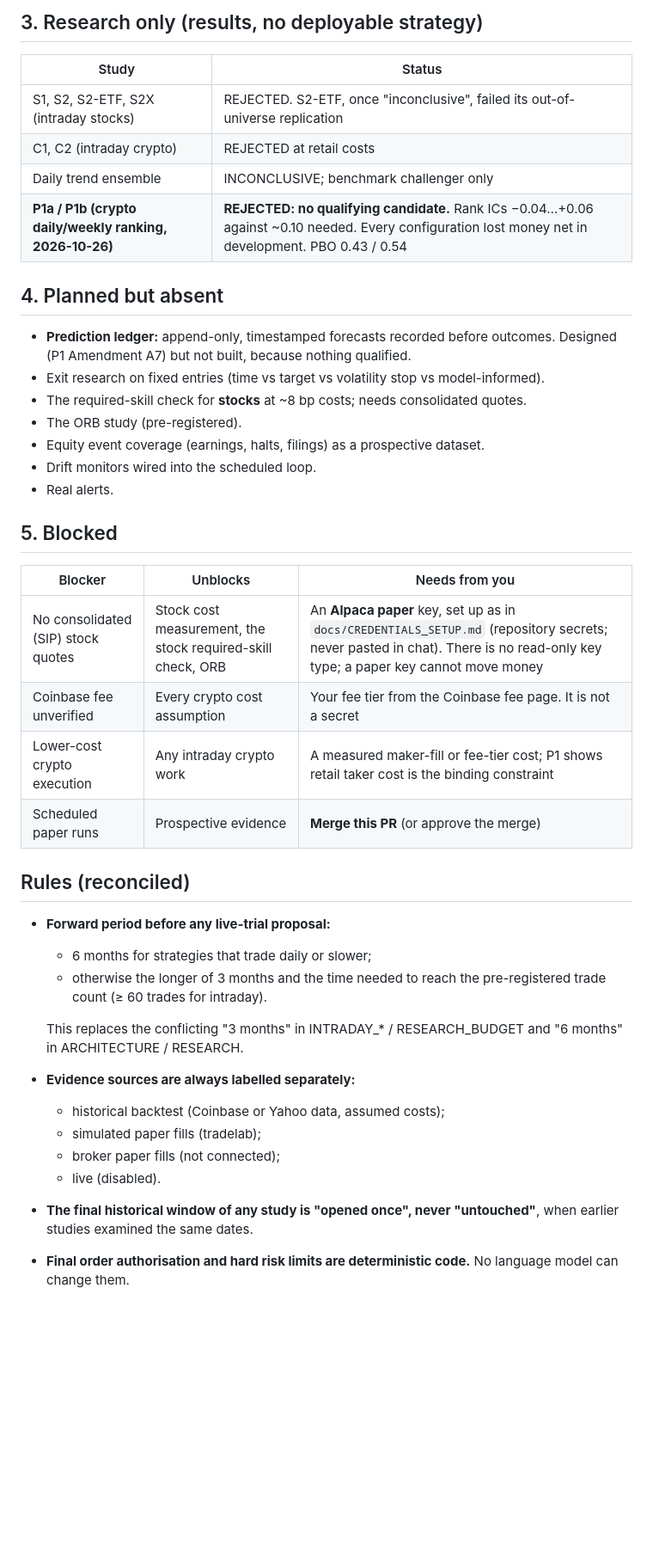
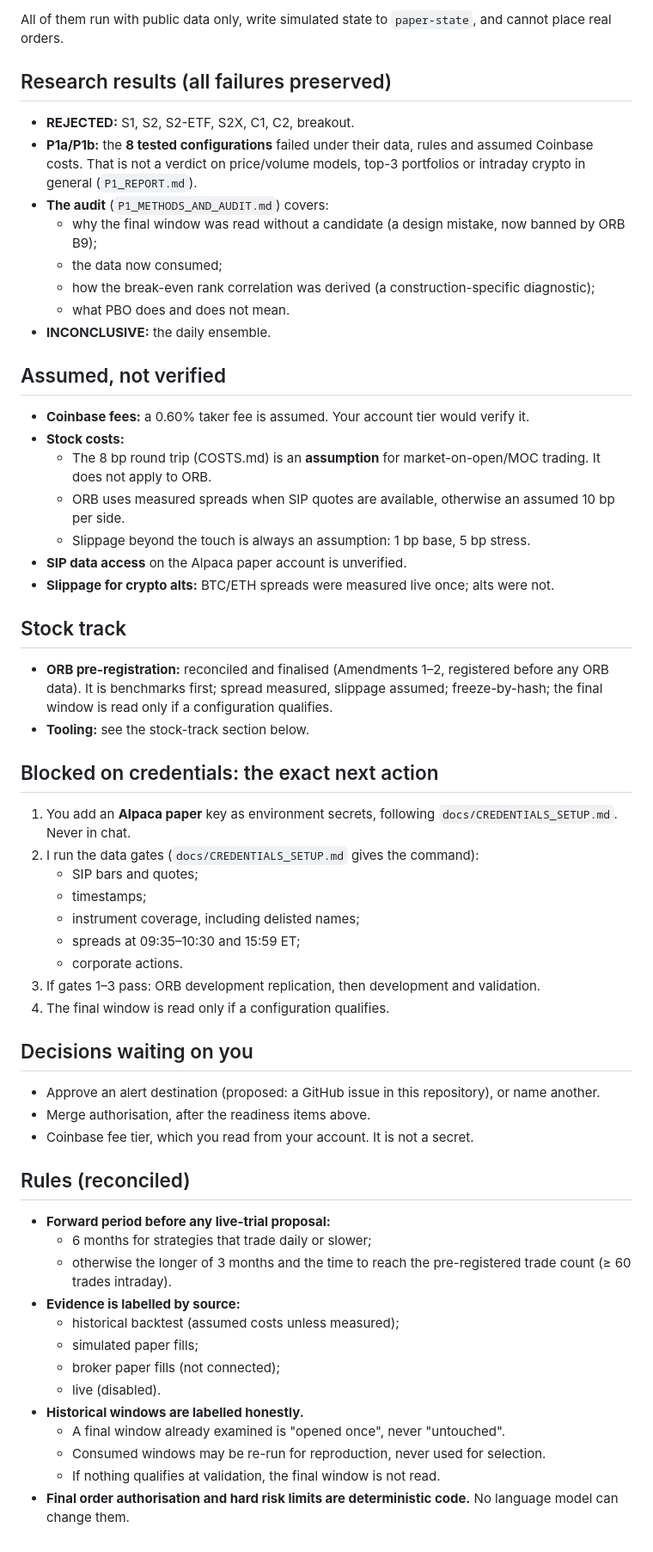
Before and after one commit to brendenhuntzinger1/trading, a Markdown page: STATUS.md, the part around one of its changes. Shown at 86% size. Drawn GitHub-style; blank space fills up the shorter version.

```diff
--- a/STATUS.md
+++ b/STATUS.md
@@ -39,43 +45,60 @@ The research and paper infrastructure needed to find one, and to recognise a fal
 
-## 3. Research only (results, no deployable strategy)
-| Study | Status |
-|---|---|
-| S1, S2, S2-ETF, S2X (intraday stocks) | REJECTED. S2-ETF, once "inconclusive", failed its out-of-universe replication |
-| C1, C2 (intraday crypto) | REJECTED at retail costs |
-| Daily trend ensemble | INCONCLUSIVE; benchmark challenger only |
-| **P1a / P1b (crypto daily/weekly ranking, 2026-10-26)** | **REJECTED: no qualifying candidate.** Rank ICs −0.04…+0.06 against ~0.10 needed. Every configuration lost money net in development. PBO 0.43 / 0.54 |
+All of them run with public data only, write simulated state to `paper-state`, and cannot place real orders.
 
-## 4. Planned but absent
-- **Prediction ledger:** append-only, timestamped forecasts recorded before outcomes. Designed (P1 Amendment
-  A7) but not built, because nothing qualified.
-- Exit research on fixed entries (time vs target vs volatility stop vs model-informed).
-- The required-skill check for **stocks** at ~8 bp costs; needs consolidated quotes.
-- The ORB study (pre-registered).
-- Equity event coverage (earnings, halts, filings) as a prospective dataset.
-- Drift monitors wired into the scheduled loop.
-- Real alerts.
+## Research results (all failures preserved)
+- **REJECTED:** S1, S2, S2-ETF, S2X, C1, C2, breakout.
+- **P1a/P1b:** the **8 tested configurations** failed under their data, rules and assumed Coinbase costs. That
+  is not a verdict on price/volume models, top-3 portfolios or intraday crypto in general (`P1_REPORT.md`).
+- **The audit** (`P1_METHODS_AND_AUDIT.md`) covers:
+  - why the final window was read without a candidate (a design mistake, now banned by ORB B9);
+  - the data now consumed;
+  - how the break-even rank correlation was derived (a construction-specific diagnostic);
+  - what PBO does and does not mean.
+- **INCONCLUSIVE:** the daily ensemble.
 
-## 5. Blocked
-| Blocker | Unblocks | Needs from you |
-|---|---|---|
-| No consolidated (SIP) stock quotes | Stock cost measurement, the stock required-skill check, ORB | An **Alpaca paper** key, set up as in `docs/CREDENTIALS_SETUP.md` (repository secrets; never pasted in chat). There is no read-only key type; a paper key cannot move money |
-| Coinbase fee unverified | Every crypto cost assumption | Your fee tier from the Coinbase fee page. It is not a secret |
-| Lower-cost crypto execution | Any intraday crypto work | A measured maker-fill or fee-tier cost; P1 shows retail taker cost is the binding constraint |
-| Scheduled paper runs | Prospective evidence | **Merge this PR** (or approve the merge) |
+## Assumed, not verified
+- **Coinbase fees:** a 0.60% taker fee is assumed. Your account tier would verify it.
+- **Stock costs:**
+  - The 8 bp round trip (COSTS.md) is an **assumption** for market-on-open/MOC trading. It does not apply to ORB.
+  - ORB uses measured spreads when SIP quotes are available, otherwise an assumed 10 bp per side.
+  - Slippage beyond the touch is always an assumption: 1 bp base, 5 bp stress.
+- **SIP data access** on the Alpaca paper account is unverified.
+- **Slippage for crypto alts:** BTC/ETH spreads were measured live once; alts were not.
+
+## Stock track
+- **ORB pre-registration:** reconciled and finalised (Amendments 1–2, registered before any ORB data). It is
+  benchmarks first; spread measured, slippage assumed; freeze-by-hash; the final window is read only if a
+  configuration qualifies.
+- **Tooling:** see the stock-track section below.
+
+## Blocked on credentials: the exact next action
+1. You add an **Alpaca paper** key as environment secrets, following `docs/CREDENTIALS_SETUP.md`. Never in chat.
+2. I run the data gates (`docs/CREDENTIALS_SETUP.md` gives the command):
+   - SIP bars and quotes;
+   - timestamps;
+   - instrument coverage, including delisted names;
+   - spreads at 09:35–10:30 and 15:59 ET;
+   - corporate actions.
+3. If gates 1–3 pass: ORB development replication, then development and validation.
+4. The final window is read only if a configuration qualifies.
+
+## Decisions waiting on you
+- Approve an alert destination (proposed: a GitHub issue in this repository), or name another.
+- Merge authorisation, after the readiness items above.
+- Coinbase fee tier, which you read from your account. It is not a secret.
 
 ## Rules (reconciled)
 - **Forward period before any live-trial proposal:**
   - 6 months for strategies that trade daily or slower;
-  - otherwise the longer of 3 months and the time needed to reach the pre-registered trade count (≥ 60
-    trades for intraday).
-
-  This replaces the conflicting "3 months" in INTRADAY_* / RESEARCH_BUDGET and "6 months" in ARCHITECTURE /
-  RESEARCH.
-- **Evidence sources are always labelled separately:**
-  - historical backtest (Coinbase or Yahoo data, assumed costs);
-  - simulated paper fills (tradelab);
+  - otherwise the longer of 3 months and the time to reach the pre-registered trade count (≥ 60 trades
+    intraday).
+- **Evidence is labelled by source:**
+  - historical backtest (assumed costs unless measured);
+  - simulated paper fills;
   - broker paper fills (not connected);
   - live (disabled).
-- **The final historical window of any study is "opened once", never "untouched"**, when earlier studies
-  examined the same dates.
+- **Historical windows are labelled honestly.**
+  - A final window already examined is "opened once", never "untouched".
+  - Consumed windows may be re-run for reproduction, never used for selection.
+  - If nothing qualifies at validation, the final window is not read.
 - **Final order authorisation and hard risk limits are deterministic code.** No language model can change them.
```
Also changed, not shown: other parts of STATUS.md (+36 -30 lines).
